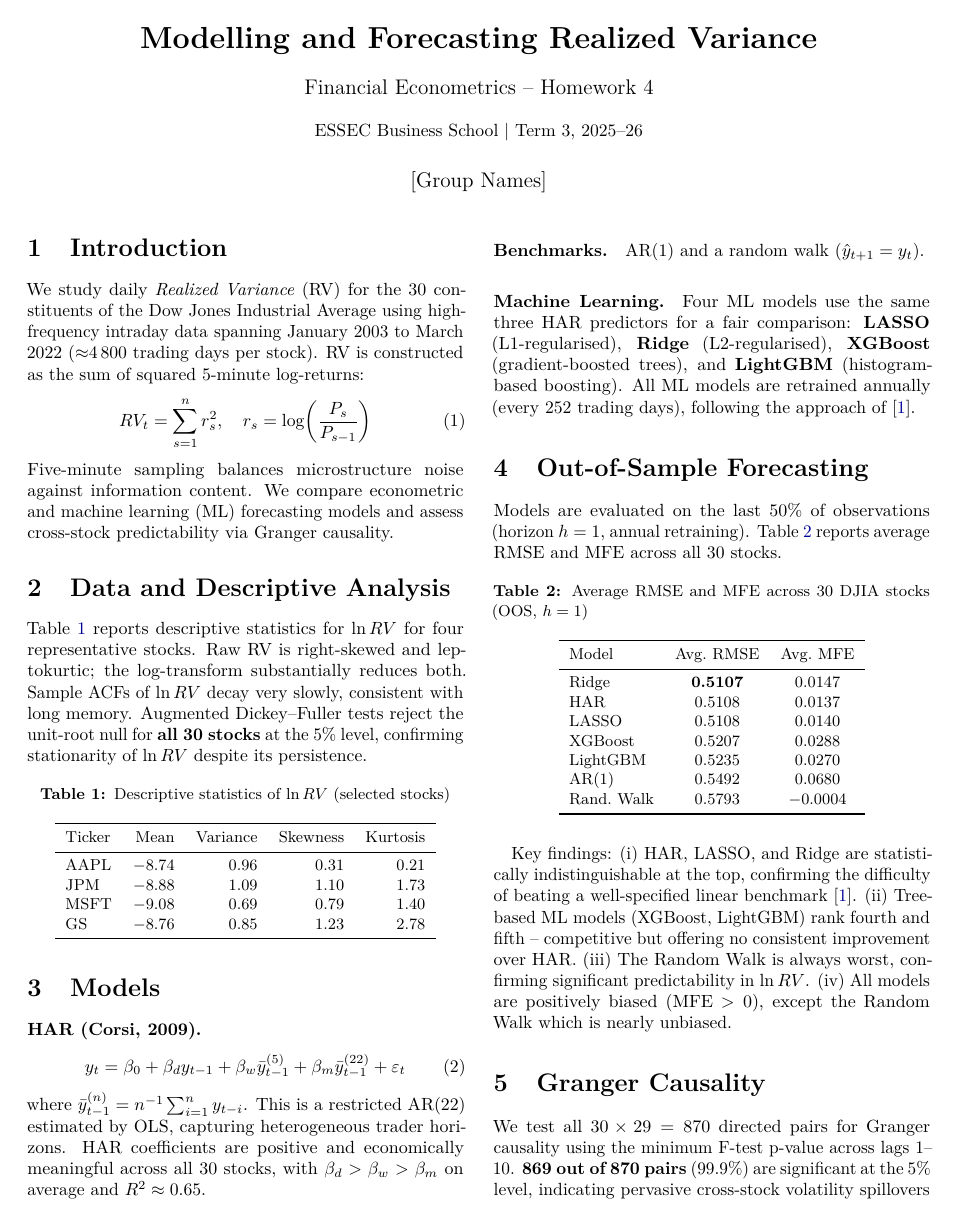
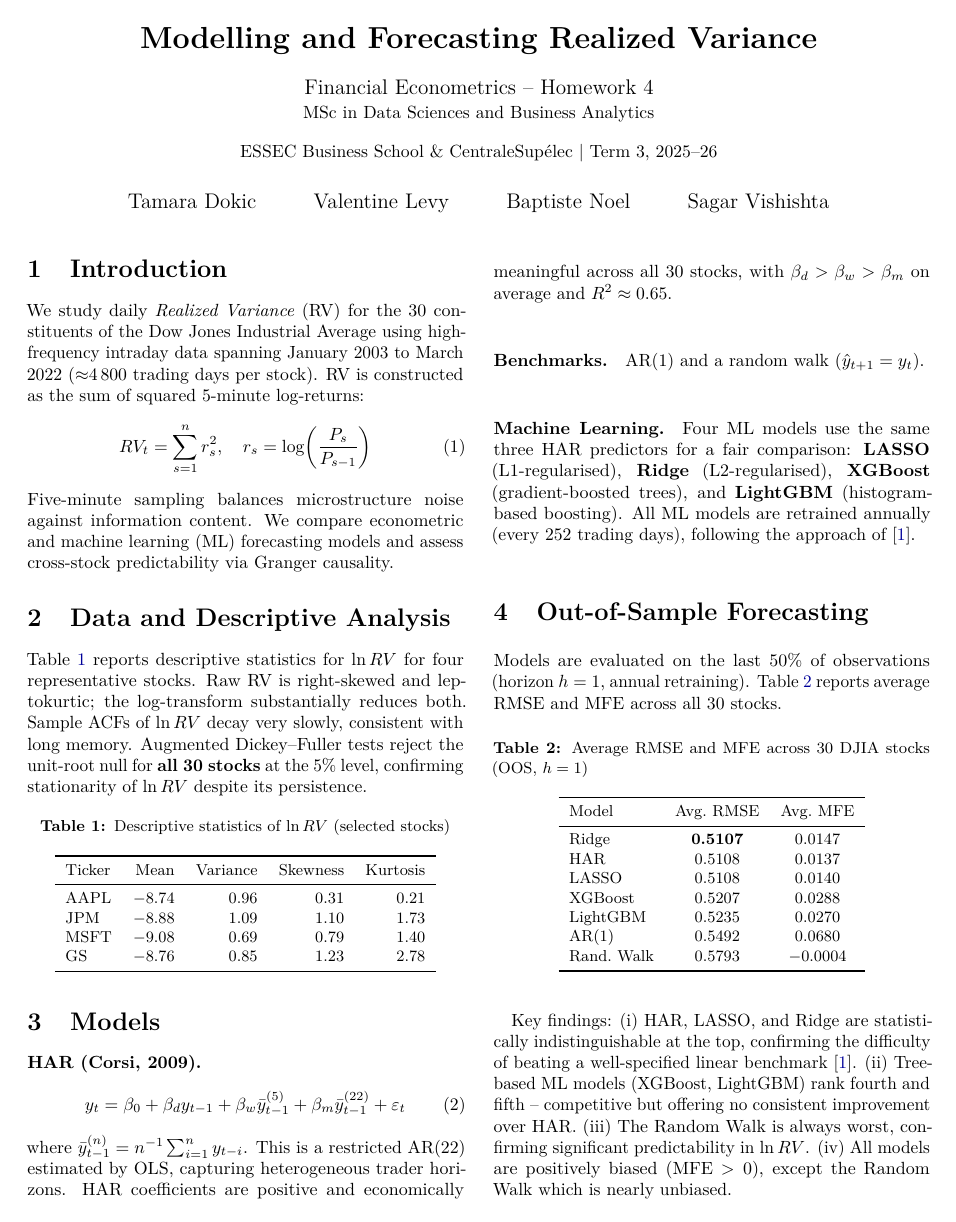
Before and after one commit to tamaradokic/Financial-Econometrics-HW4, a LaTeX document (report/main.tex): page 1 of 2. Compiled offline with pdfLaTeX.

Commit message:
Fix HAR equation display, add authors and program to report, add Streamlit link to README

```diff
--- a/report/main.tex
+++ b/report/main.tex
@@ -20,8 +20,9 @@
 % -- title ------------------------------------------------------------
 \title{\textbf{Modelling and Forecasting Realized Variance}\\[4pt]
        {\large Financial Econometrics -- Homework 4}\\[2pt]
-       {\normalsize ESSEC Business School | Term 3, 2025--26}}
-\author{[Group Names]}
+       {\normalsize MSc in Data Sciences and Business Analytics\\
+        ESSEC Business School \& CentraleSupélec | Term 3, 2025--26}}
+\author{Tamara Dokic \and Valentine Levy \and Baptiste Noel \and Sagar Vishishta}
 \date{}
 
 % =====================================================================
```
Also changed, not shown: README.md, 1 other file.
